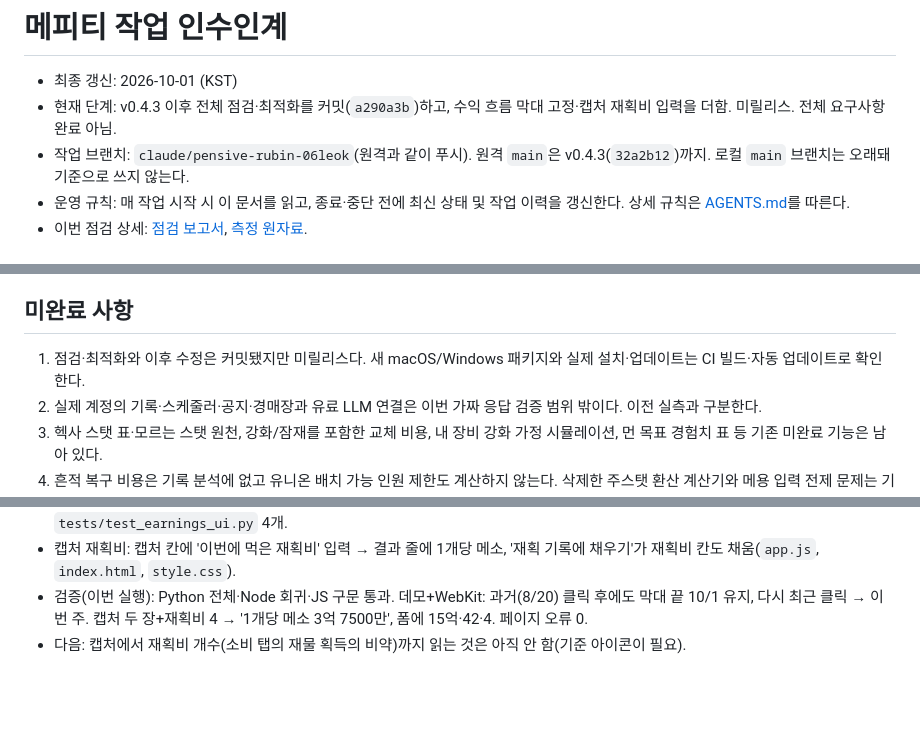
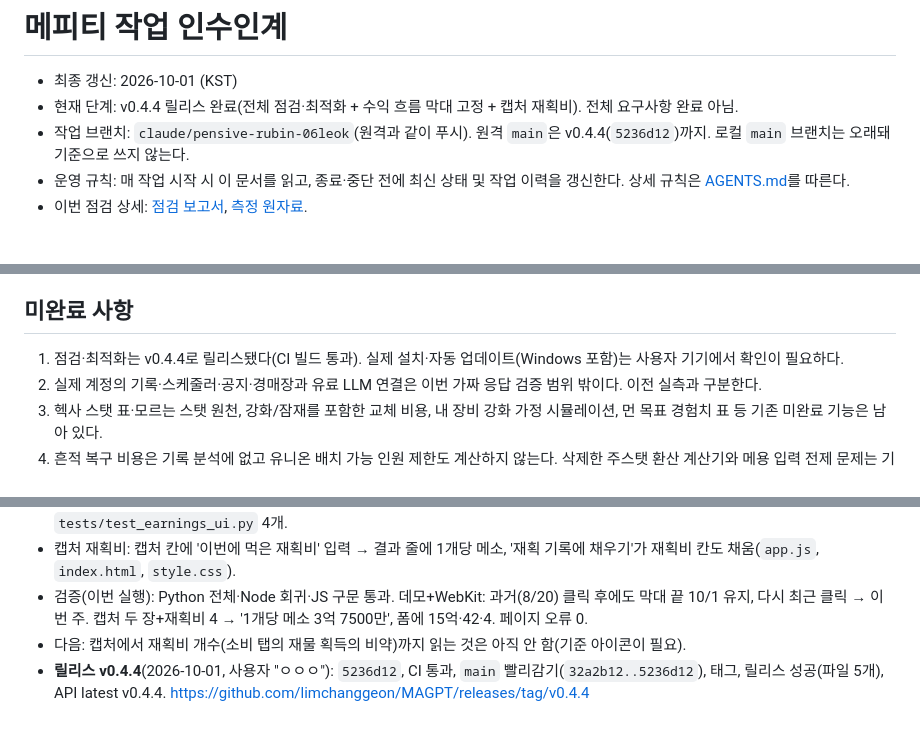
Before and after one commit to limchanggeon/MAGPT, a Markdown page: HANDOFF.md, 3 parts joined by grey strips. Rendered like a GitHub page; blank space fills up the shorter version.

Commit message:
인수인계: v0.4.4 릴리스 기록
Co-Authored-By: Claude Opus 5.5 <noreply@anthropic.com>

```diff
--- a/HANDOFF.md
+++ b/HANDOFF.md
@@ -1,8 +1,8 @@
 # 메피티 작업 인수인계
 
 - 최종 갱신: 2026-10-01 (KST)
-- 현재 단계: v0.4.3 이후 전체 점검·최적화를 커밋(`a290a3b`)하고, 수익 흐름 막대 고정·캡처 재획비 입력을 더함. 미릴리스. 전체 요구사항 완료 아님.
-- 작업 브랜치: `claude/pensive-rubin-06leok`(원격과 같이 푸시). 원격 `main`은 v0.4.3(`32a2b12`)까지. 로컬 `main` 브랜치는 오래돼 기준으로 쓰지 않는다.
+- 현재 단계: v0.4.4 릴리스 완료(전체 점검·최적화 + 수익 흐름 막대 고정 + 캡처 재획비). 전체 요구사항 완료 아님.
+- 작업 브랜치: `claude/pensive-rubin-06leok`(원격과 같이 푸시). 원격 `main`은 v0.4.4(`5236d12`)까지. 로컬 `main` 브랜치는 오래돼 기준으로 쓰지 않는다.
 - 운영 규칙: 매 작업 시작 시 이 문서를 읽고, 종료·중단 전에 최신 상태 및 작업 이력을 갱신한다. 상세 규칙은 [AGENTS.md](AGENTS.md)를 따른다.
 - 이번 점검 상세: [점검 보고서](docs/audit/2026-10-01.md), [측정 원자료](docs/audit/2026-10-01-benchmark.json).
 
@@ -95,7 +95,7 @@ node tests/test_frontend.js
 
 ## 미완료 사항
 
-1. 점검·최적화와 이후 수정은 커밋됐지만 미릴리스다. 새 macOS/Windows 패키지와 실제 설치·업데이트는 CI 빌드·자동 업데이트로 확인한다.
+1. 점검·최적화는 v0.4.4로 릴리스됐다(CI 빌드 통과). 실제 설치·자동 업데이트(Windows 포함)는 사용자 기기에서 확인이 필요하다.
 2. 실제 계정의 기록·스케줄러·공지·경매장과 유료 LLM 연결은 이번 가짜 응답 검증 범위 밖이다. 이전 실측과 구분한다.
 3. 헥사 스탯 표·모르는 스탯 원천, 강화/잠재를 포함한 교체 비용, 내 장비 강화 가정 시뮬레이션, 먼 목표 경험치 표 등 기존 미완료 기능은 남아 있다.
 4. 흔적 복구 비용은 기록 분석에 없고 유니온 배치 가능 인원 제한도 계산하지 않는다. 삭제한 주스탯 환산 계산기와 메용 입력 전제 문제는 기존 미완료다.
@@ -1315,3 +1315,4 @@ node tests/test_frontend.js
 - 캡처 재획비: 캡처 칸에 '이번에 먹은 재획비' 입력 → 결과 줄에 1개당 메소, '재획 기록에 채우기'가 재획비 칸도 채움(`app.js`, `index.html`, `style.css`).
 - 검증(이번 실행): Python 전체·Node 회귀·JS 구문 통과. 데모+WebKit: 과거(8/20) 클릭 후에도 막대 끝 10/1 유지, 다시 최근 클릭 → 이번 주. 캡처 두 장+재획비 4 → '1개당 메소 3억 7500만', 폼에 15억·42·4. 페이지 오류 0.
 - 다음: 캡처에서 재획비 개수(소비 탭의 재물 획득의 비약)까지 읽는 것은 아직 안 함(기준 아이콘이 필요).
+- **릴리스 v0.4.4**(2026-10-01, 사용자 "ㅇㅇㅇ"): `5236d12`, CI 통과, `main` 빨리감기(`32a2b12..5236d12`), 태그, 릴리스 성공(파일 5개), API latest v0.4.4. https://github.com/limchanggeon/MAGPT/releases/tag/v0.4.4
```
